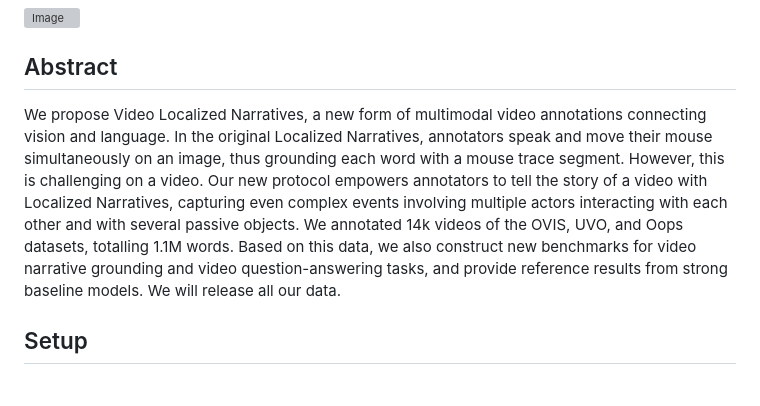
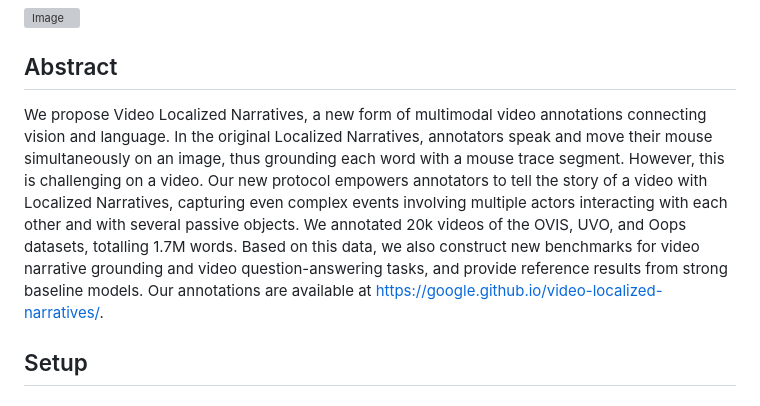
Before and after one commit to google/video-localized-narratives, a Markdown page: README.md, the part around the change. Rendered like a GitHub page; grey boxes are pictures that could not be loaded.

Commit message:
Update abstract in README.

```diff
--- a/README.md
+++ b/README.md
@@ -9,7 +9,7 @@ Additionally, we provide code to evaluate the tasks of Video Narrative Grounding
 ![Image](data/vidln-ostrich.png)
 
 ## Abstract
-We propose Video Localized Narratives, a new form of multimodal video annotations connecting vision and language. In the original Localized Narratives, annotators speak and move their mouse simultaneously on an image, thus grounding each word with a mouse trace segment. However, this is challenging on a video. Our new protocol empowers annotators to tell the story of a video with Localized Narratives, capturing even complex events involving multiple actors interacting with each other and with several passive objects. We annotated 14k videos of the OVIS, UVO, and Oops datasets, totalling 1.1M words. Based on this data, we also construct new benchmarks for video narrative grounding and video question-answering tasks, and provide reference results from strong baseline models. We will release all our data.
+We propose Video Localized Narratives, a new form of multimodal video annotations connecting vision and language. In the original Localized Narratives, annotators speak and move their mouse simultaneously on an image, thus grounding each word with a mouse trace segment. However, this is challenging on a video. Our new protocol empowers annotators to tell the story of a video with Localized Narratives, capturing even complex events involving multiple actors interacting with each other and with several passive objects. We annotated 20k videos of the OVIS, UVO, and Oops datasets, totalling 1.7M words. Based on this data, we also construct new benchmarks for video narrative grounding and video question-answering tasks, and provide reference results from strong baseline models. Our annotations are available at https://google.github.io/video-localized-narratives/.
 
 ## Setup
 
```
